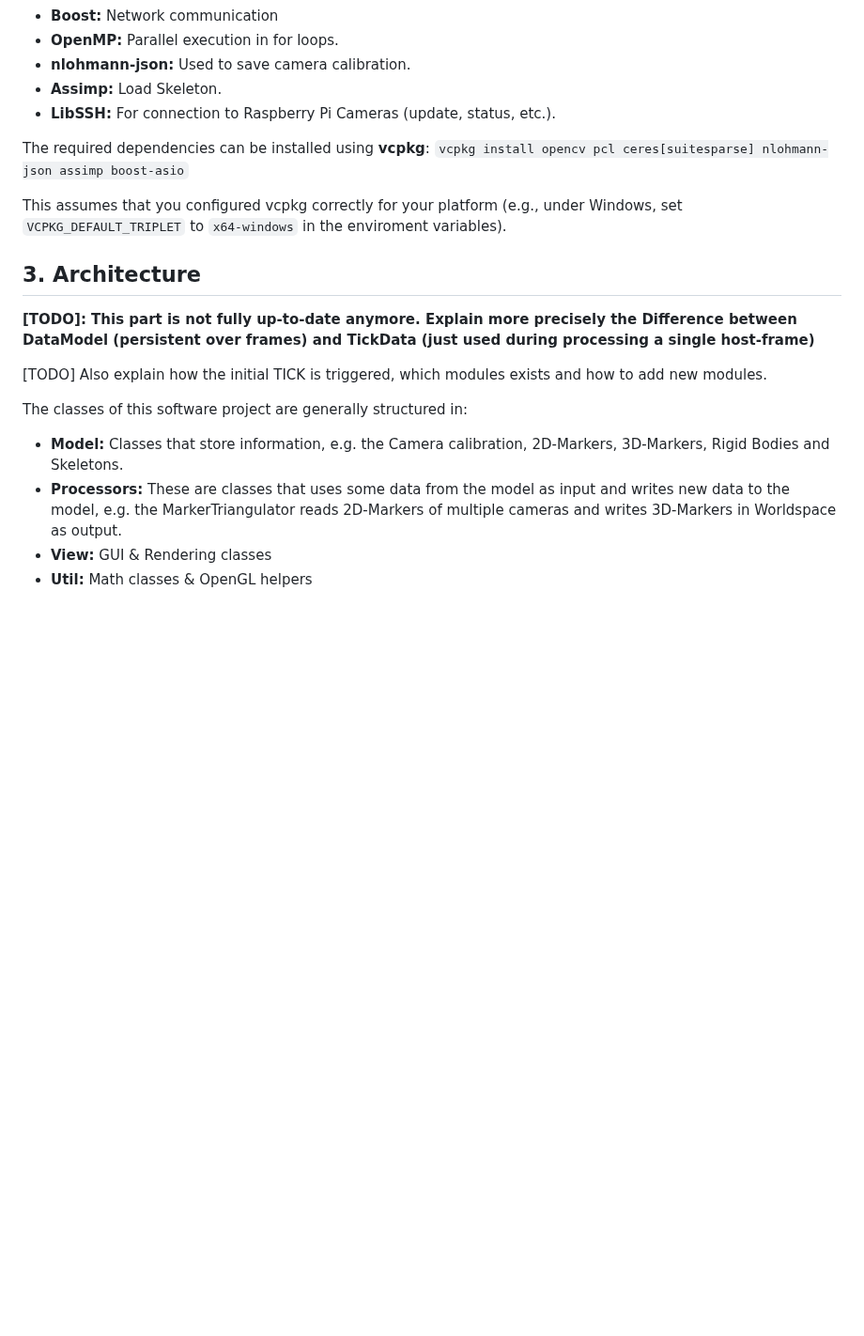
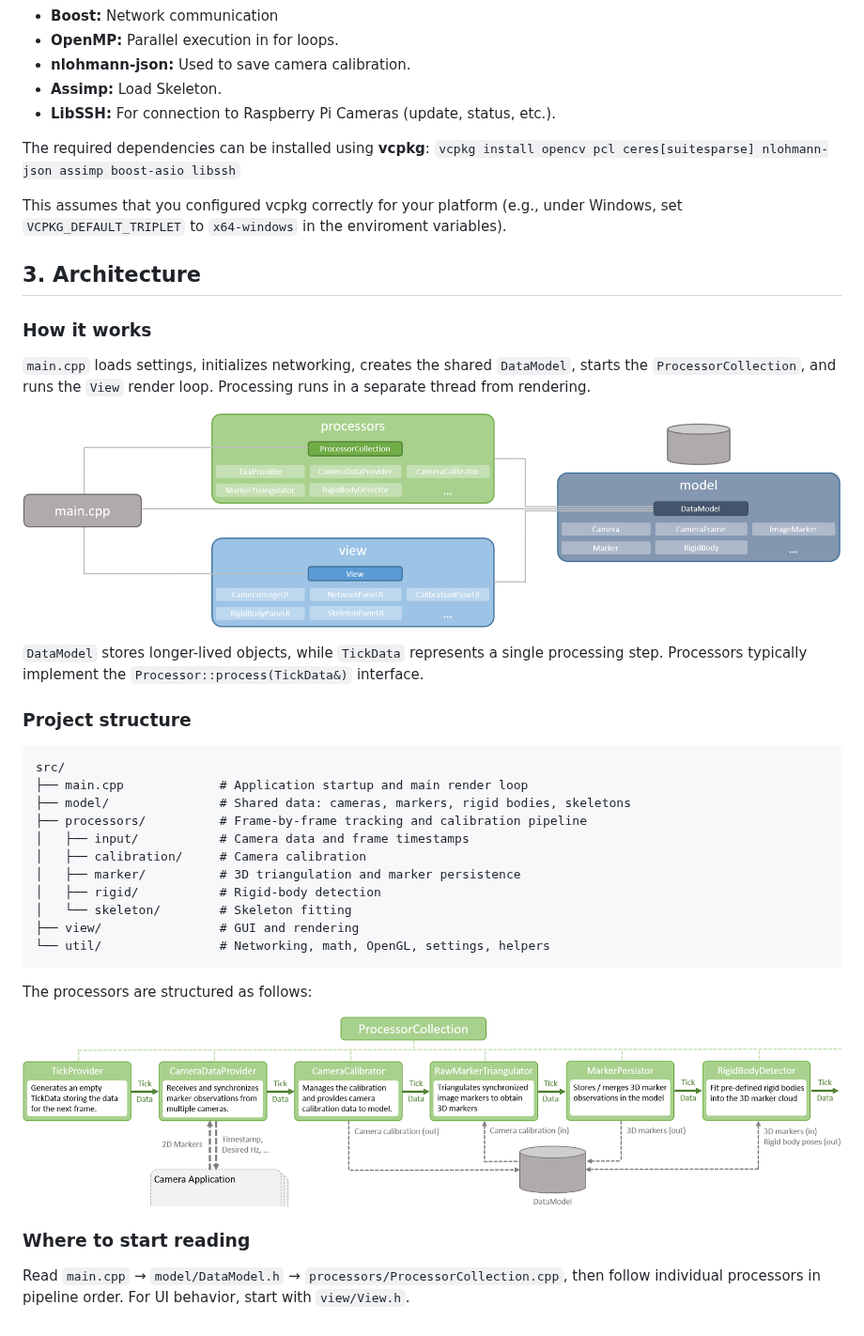
Before and after one commit to muehlenb/Mocap-Pi, a Markdown page: app/README.md, the part around the change. Shown at 94% size. Rendered like a GitHub page; pictures changed too: img/software-architecture.png (added), img/software-processors.png (added); blank space fills up the shorter version.

````diff
--- a/app/README.md
+++ b/app/README.md
@@ -22,17 +22,40 @@ To build the C++ project, you require a **C++ compiler**, at least **CMake 3.12*
 - **Assimp:** Load Skeleton.
 - **LibSSH:** For connection to Raspberry Pi Cameras (update, status, etc.).
 
-The required dependencies can be installed using **vcpkg**: `vcpkg install opencv pcl ceres[suitesparse] nlohmann-json assimp boost-asio`
+The required dependencies can be installed using **vcpkg**: `vcpkg install opencv pcl ceres[suitesparse] nlohmann-json assimp boost-asio libssh`
 
 This assumes that you configured vcpkg correctly for your platform (e.g., under Windows, set `VCPKG_DEFAULT_TRIPLET` to `x64-windows` in the enviroment variables).
 
 ## 3. Architecture
-**[TODO]: This part is not fully up-to-date anymore. Explain more precisely the Difference between DataModel (persistent over frames) and TickData (just used during processing a single host-frame)**
 
-[TODO] Also explain how the initial TICK is triggered, which modules exists and how to add new modules.
+### How it works
 
-The classes of this software project are generally structured in:
-- **Model:** Classes that store information, e.g. the Camera calibration, 2D-Markers, 3D-Markers, Rigid Bodies and Skeletons.
-- **Processors:** These are classes that uses some data from the model as input and writes new data to the model, e.g. the MarkerTriangulator reads 2D-Markers of multiple cameras and writes 3D-Markers in Worldspace as output.
-- **View:** GUI & Rendering classes
-- **Util:** Math classes & OpenGL helpers
+`main.cpp` loads settings, initializes networking, creates the shared `DataModel`, starts the `ProcessorCollection`, and runs the `View` render loop. Processing runs in a separate thread from rendering.
+
+![Architecture Overview](https://raw.githubusercontent.com/muehlenb/Mocap-Pi/initial_release/img/software-architecture.png)
+
+`DataModel` stores longer-lived objects, while `TickData` represents a single processing step. Processors typically implement the `Processor::process(TickData&)` interface.
+
+### Project structure
+
+```text
+src/
+├── main.cpp             # Application startup and main render loop
+├── model/               # Shared data: cameras, markers, rigid bodies, skeletons
+├── processors/          # Frame-by-frame tracking and calibration pipeline
+│   ├── input/           # Camera data and frame timestamps
+│   ├── calibration/     # Camera calibration
+│   ├── marker/          # 3D triangulation and marker persistence
+│   ├── rigid/           # Rigid-body detection
+│   └── skeleton/        # Skeleton fitting
+├── view/                # GUI and rendering
+└── util/                # Networking, math, OpenGL, settings, helpers
+```
+
+The processors are structured as follows:
+
+![Processor Overview](https://raw.githubusercontent.com/muehlenb/Mocap-Pi/initial_release/img/software-processors.png)
+
+### Where to start reading
+
+Read `main.cpp` → `model/DataModel.h` → `processors/ProcessorCollection.cpp`, then follow individual processors in pipeline order. For UI behavior, start with `view/View.h`.
````
